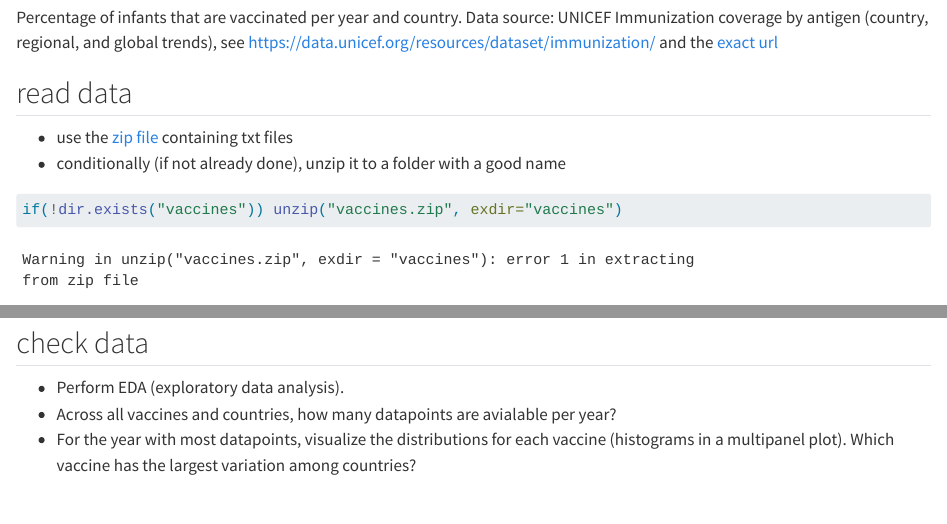
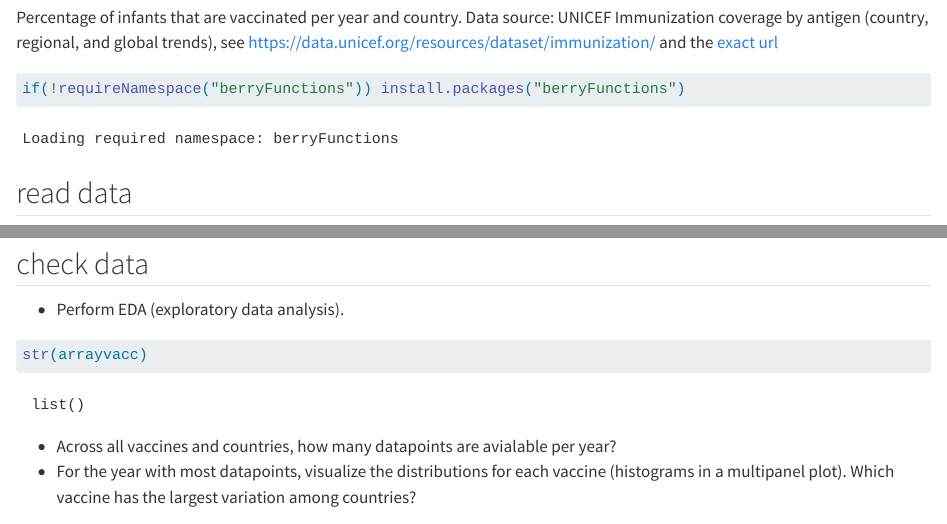
Before and after one commit to brry/weatherReport, a Quarto document (pipeline.qmd): the page in a window 1100 px wide, from 200 px down, and a second part further down, joined at a grey line. Rendered offline with R 4.5, knitr and Pandoc in place of Quarto, with nearby package versions; some code elsewhere in the file could not run offline.

Commit message:
package dep added

````diff
--- a/pipeline.qmd
+++ b/pipeline.qmd
@@ -12,6 +12,11 @@ This builds on the concepts from my [short course](https://github.com/brry/hour)
 ## data info
 
 Percentage of infants that are vaccinated per year and country. Data source: UNICEF Immunization coverage by antigen (country, regional, and global trends), see <https://data.unicef.org/resources/dataset/immunization/> and the [exact url](https://data.unicef.org/resources/data_explorer/unicef_f/?ag=UNICEF&df=GLOBAL_DATAFLOW&ver=1.0&dq=.IM_BCG+IMMUNISATION+IM_DTP1+IM_DTP3+IM_HEPB3+IM_HEPBB+IM_HIB3+IM_IPV1+IM_MCV1+IM_MCV2+IM_PCV3+IM_POL3+IM_RCV1+IM_ROTAC+IM_YFV..&startPeriod=2010&endPeriod=2020&lastnobservations=1)
+
+```{r, packages}
+if(!requireNamespace("berryFunctions")) install.packages("berryFunctions")
+```
+
 
 ## read data
 
@@ -47,6 +52,10 @@ rm(countries)
 ## check data
 
 -   Perform EDA (exploratory data analysis).
+```{r}
+str(arrayvacc)
+```
+
 -   Across all vaccines and countries, how many datapoints are avialable per year?
 -   For the year with most datapoints, visualize the distributions for each vaccine (histograms in a multipanel plot). Which vaccine has the largest variation among countries?
 
````
